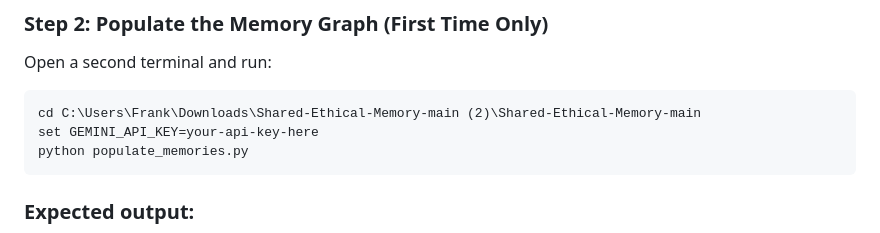
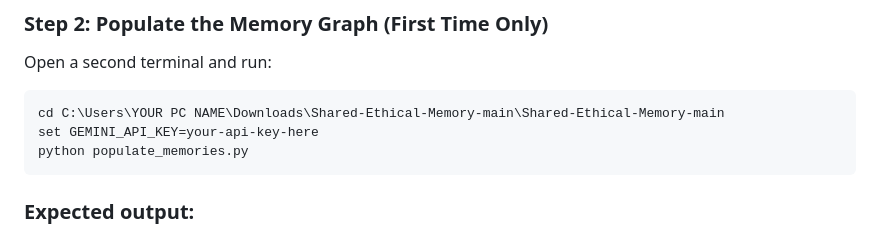
Before and after one commit to F-i-Red/Shared-Ethical-Memory, a Markdown page: README_PHASE4.md, the part around the change. GitHub-like rendering.

````diff
--- a/README_PHASE4.md
+++ b/README_PHASE4.md
@@ -120,7 +120,7 @@ The API will be available at: http://localhost:8000
 ### Step 2: Populate the Memory Graph (First Time Only)
 Open a second terminal and run:
 ```
-cd C:\Users\Frank\Downloads\Shared-Ethical-Memory-main (2)\Shared-Ethical-Memory-main
+cd C:\Users\YOUR PC NAME\Downloads\Shared-Ethical-Memory-main\Shared-Ethical-Memory-main
 set GEMINI_API_KEY=your-api-key-here
 python populate_memories.py
 ```
````
